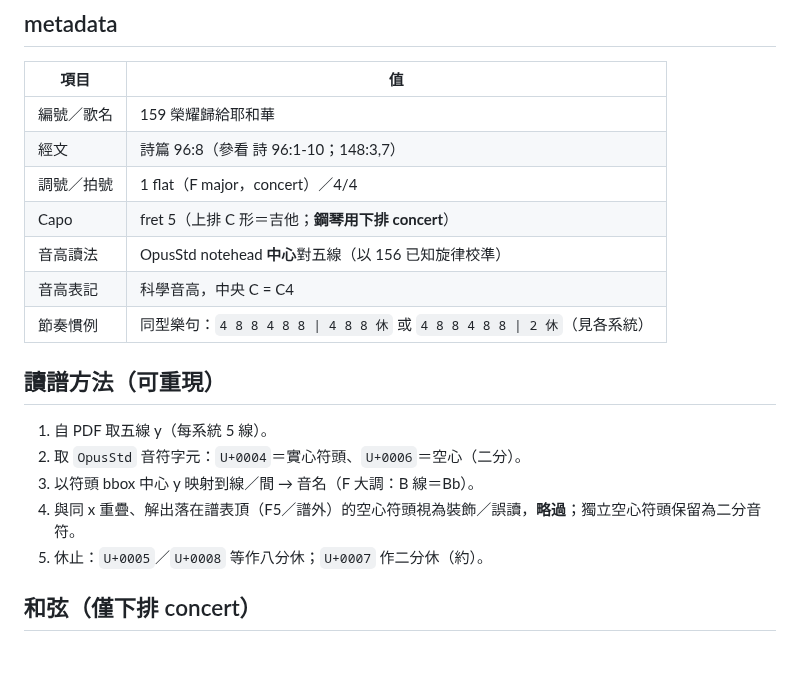
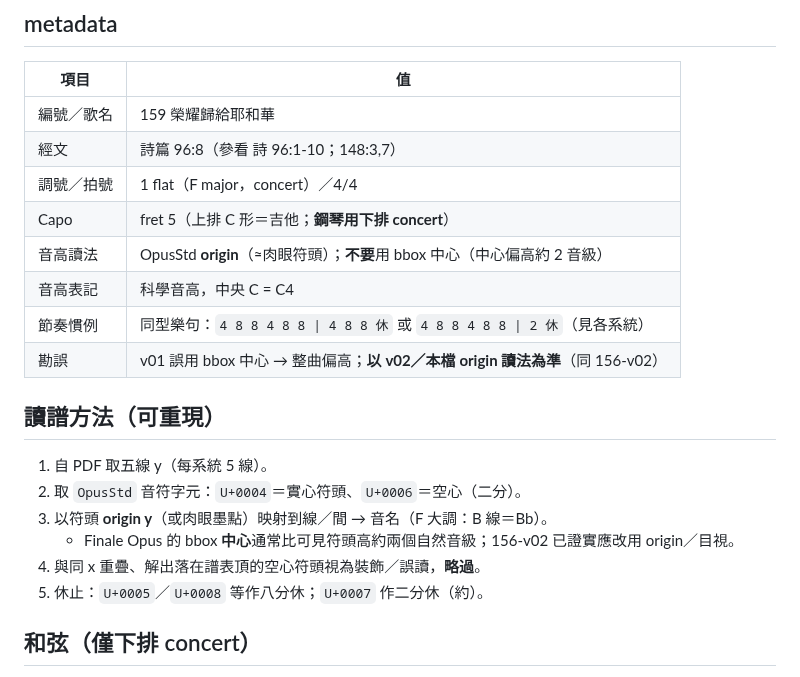
Before and after one commit to yushoudba/JW-Music, a Markdown page: 159/159-主旋律.md, the part around the change. GitHub-like rendering.

```diff
--- a/159/159-主旋律.md
+++ b/159/159-主旋律.md
@@ -11,16 +11,18 @@
 | 經文 | 詩篇 96:8（參看 詩 96:1-10；148:3,7） |
 | 調號／拍號 | 1 flat（F major，concert）／4/4 |
 | Capo | fret 5（上排 C 形＝吉他；**鋼琴用下排 concert**） |
-| 音高讀法 | OpusStd notehead **中心**對五線（以 156 已知旋律校準） |
+| 音高讀法 | OpusStd **origin**（≈肉眼符頭）；**不要**用 bbox 中心（中心偏高約 2 音級） |
 | 音高表記 | 科學音高，中央 C = C4 |
 | 節奏慣例 | 同型樂句：`4 8 8 4 8 8 \| 4 8 8 休` 或 `4 8 8 4 8 8 \| 2 休`（見各系統） |
+| 勘誤 | v01 誤用 bbox 中心 → 整曲偏高；**以 v02／本檔 origin 讀法為準**（同 156-v02） |
 
 ## 讀譜方法（可重現）
 
 1. 自 PDF 取五線 y（每系統 5 線）。
 2. 取 `OpusStd` 音符字元：`U+0004`＝實心符頭、`U+0006`＝空心（二分）。
-3. 以符頭 bbox 中心 y 映射到線／間 → 音名（F 大調：B 線＝Bb）。
-4. 與同 x 重疊、解出落在譜表頂（F5／譜外）的空心符頭視為裝飾／誤讀，**略過**；獨立空心符頭保留為二分音符。
+3. 以符頭 **origin y**（或肉眼墨點）映射到線／間 → 音名（F 大調：B 線＝Bb）。
+   - Finale Opus 的 bbox **中心**通常比可見符頭高約兩個自然音級；156-v02 已證實應改用 origin／目視。
+4. 與同 x 重疊、解出落在譜表頂的空心符頭視為裝飾／誤讀，**略過**。
 5. 休止：`U+0005`／`U+0008` 等作八分休；`U+0007` 作二分休（約）。
 
 ## 和弦（僅下排 concert）
```
Also changed, not shown: 159/README.md (+6 -5 lines), README.md (+6 -0 lines), 159/159-v02-page1.png (added), 159/159-v02-page2.png (added), 159/159-v02-page3.png (added), 2 other files.
